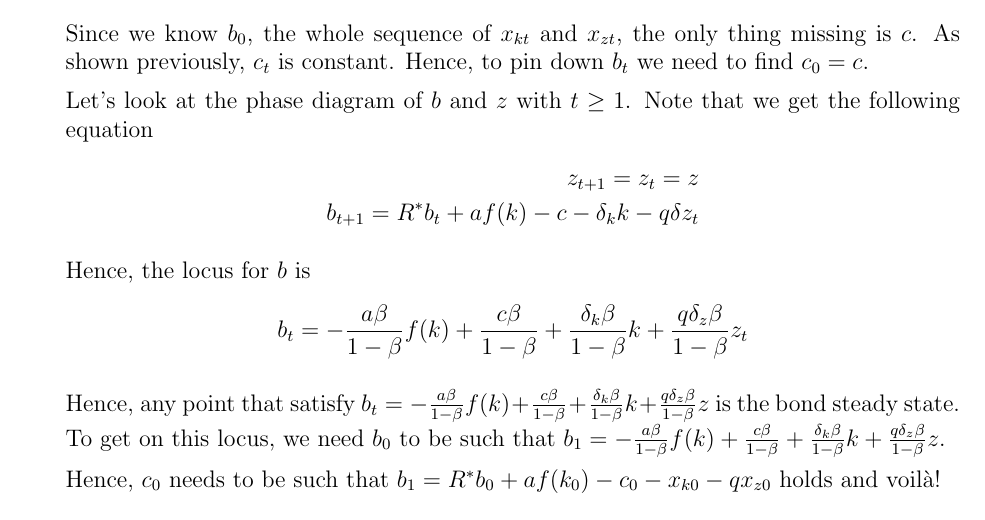
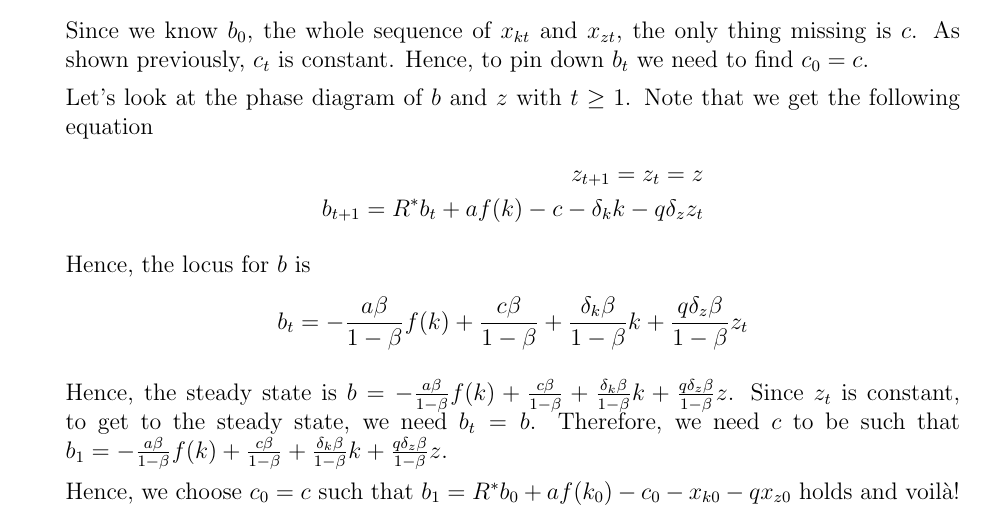
Before and after one commit to julienneves/cornell-econ-6140, a LaTeX problem sheet (Problem Set 3/6140_ps3.tex): part of page 2 of 6, cut so that both start at the same text. Compiled offline with pdfLaTeX.

Commit message:
small tweaks to TeX file

```diff
--- a/Problem Set 3/6140_ps3.tex
+++ b/Problem Set 3/6140_ps3.tex
@@ -175,7 +175,7 @@ If $q\uparrow$ or $\delta_z \uparrow$, then $\frac{c}{z} \uparrow$. Since $k$ is
 	Let's look at the phase diagram of $b$ and $z$ with $t\geq 1$. Note that we get the following equation
 \begin{align*}
 	z_{t+1} = z_t = z\\
-	b_{t+1}=R^*b_t+af(k)- c-\delta_k k-q\delta z_t
+	b_{t+1}=R^*b_t+af(k)- c-\delta_k k-q\delta_z z_t
 \end{align*}
 
 Hence, the locus for $b$ is
@@ -183,9 +183,9 @@ Hence, the locus for $b$ is
 	b_{t}=-\frac{a\beta}{1-\beta}f(k)+ \frac{c\beta}{1-\beta}+ \frac{\delta_k\beta}{1-\beta}k+\frac{q\delta_z\beta}{1-\beta} z_t
 \end{align*}
 
-Hence, any point that satisfy $b_{t}=-\frac{a\beta}{1-\beta}f(k)+ \frac{c\beta}{1-\beta}+ \frac{\delta_k\beta}{1-\beta}k+\frac{q\delta_z\beta}{1-\beta} z$ is the bond steady state. To get on this locus, we need $b_0$ to be such that $b_1 = -\frac{a\beta}{1-\beta}f(k)+ \frac{c\beta}{1-\beta}+ \frac{\delta_k\beta}{1-\beta}k+\frac{q\delta_z\beta}{1-\beta} z$.
+Hence, the steady state is $b=-\frac{a\beta}{1-\beta}f(k)+ \frac{c\beta}{1-\beta}+ \frac{\delta_k\beta}{1-\beta}k+\frac{q\delta_z\beta}{1-\beta} z$. Since $z_t$ is constant, to get to the steady state, we need $b_t=b$. Therefore, we need $c$ to be such that $b_1 = -\frac{a\beta}{1-\beta}f(k)+ \frac{c\beta}{1-\beta}+ \frac{\delta_k\beta}{1-\beta}k+\frac{q\delta_z\beta}{1-\beta} z$.
 
-Hence, $c_0$ needs to be such that $b_{1}=R^*b_0+af(k_0)- c_0-x_{k0}-qx_{z0}$ holds and voil\`a!
+Hence, we choose $c_0=c$ such that $b_{1}=R^*b_0+af(k_0)- c_0-x_{k0}-qx_{z0}$ holds and voil\`a!
 
 	\item
 
```
Also changed, not shown: Problem Set 3/6140_ps3.pdf, 5 other files.
